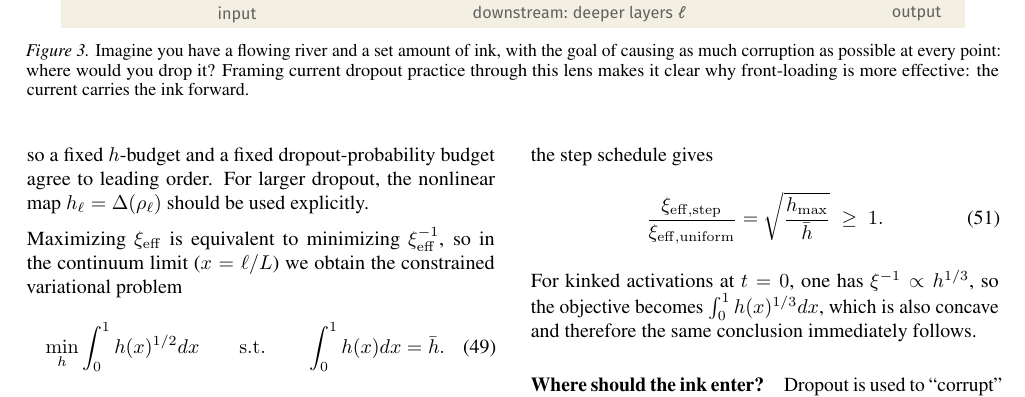
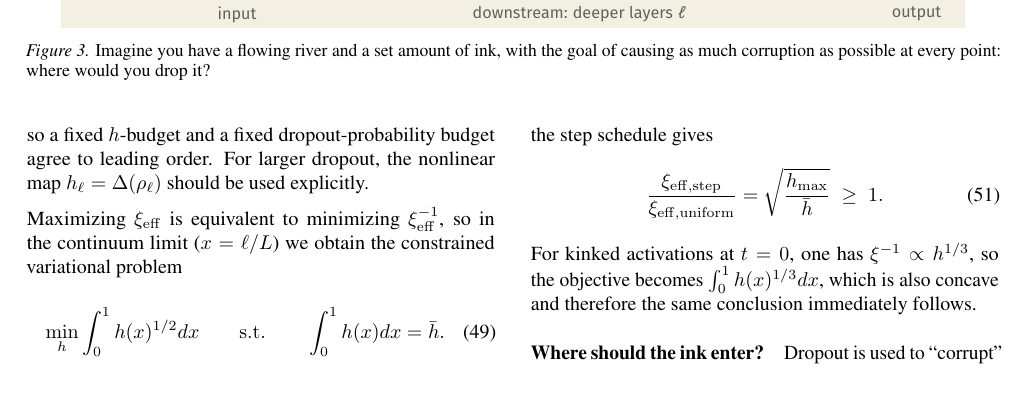
Before and after one commit to luklacasito/icml, a LaTeX paper (manuscript/main.tex, which reads manuscript/sections/theory.tex): part of page 9 of 53, cut so that both start at the same text. Compiled offline with pdfLaTeX.

Commit message:
Introduce the river thought experiment directly

```diff
--- a/manuscript/sections/theory.tex
+++ b/manuscript/sections/theory.tex
@@ -279,7 +279,7 @@ so a fixed \(h\)-budget and a fixed dropout-probability budget agree to leading
 \begin{figure*}[t]
 \centering
 \includegraphics[width=0.93\textwidth]{figures/theory/river_ink.pdf}
-\caption{Imagine you have a flowing river and a set amount of ink, with the goal of causing as much corruption as possible at every point: where would you drop it? Framing current dropout practice through this lens makes it clear why front-loading is more effective: the current carries the ink forward.}
+\caption{Imagine you have a flowing river and a set amount of ink, with the goal of causing as much corruption as possible at every point: where would you drop it?}
 \label{fig:river_reach}
 \end{figure*}
 
```
Also changed, not shown: paper.pdf.
